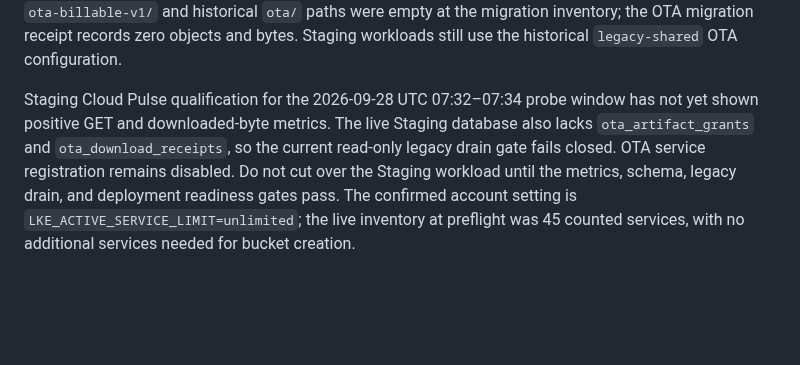
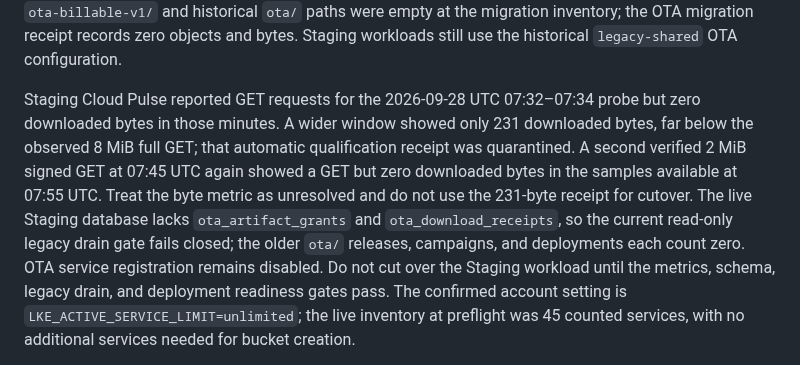
Before and after one commit to hkt999rtk/rtk_cloud_workspace, a Markdown page: docs/object-storage-inventory.md, the part around the change. Drawn GitHub-style; blank space fills up the shorter version.

Commit message:
Clarify Staging OTA Cloud Pulse byte metric mismatch

```diff
--- a/docs/object-storage-inventory.md
+++ b/docs/object-storage-inventory.md
@@ -49,13 +49,18 @@ The source media bucket's unprefixed and environment-prefixed
 inventory; the OTA migration receipt records zero objects and bytes. Staging
 workloads still use the historical `legacy-shared` OTA configuration.
 
-Staging Cloud Pulse qualification for the 2026-09-28 UTC 07:32–07:34 probe
-window has not yet shown positive GET and downloaded-byte metrics. The live
-Staging database also lacks `ota_artifact_grants` and
-`ota_download_receipts`, so the current read-only legacy drain gate fails
-closed. OTA service registration remains disabled. Do not cut over the
-Staging workload until the metrics, schema, legacy drain, and deployment
-readiness gates pass. The confirmed account setting is
+Staging Cloud Pulse reported GET requests for the 2026-09-28 UTC 07:32–07:34
+probe but zero downloaded bytes in those minutes. A wider window showed only
+231 downloaded bytes, far below the observed 8 MiB full GET; that automatic
+qualification receipt was quarantined. A second verified 2 MiB signed GET at
+07:45 UTC again showed a GET but zero downloaded bytes in the samples
+available at 07:55 UTC. Treat the byte metric as unresolved and do not use
+the 231-byte receipt for cutover. The live Staging database lacks `ota_artifact_grants`
+and `ota_download_receipts`, so the current read-only legacy drain gate fails
+closed; the older `ota/` releases, campaigns, and deployments each count zero.
+OTA service registration remains disabled. Do not cut over the Staging
+workload until the metrics, schema, legacy drain, and deployment readiness
+gates pass. The confirmed account setting is
 `LKE_ACTIVE_SERVICE_LIMIT=unlimited`; the live inventory at preflight was
 45 counted services, with no additional services needed for bucket creation.
 
```
